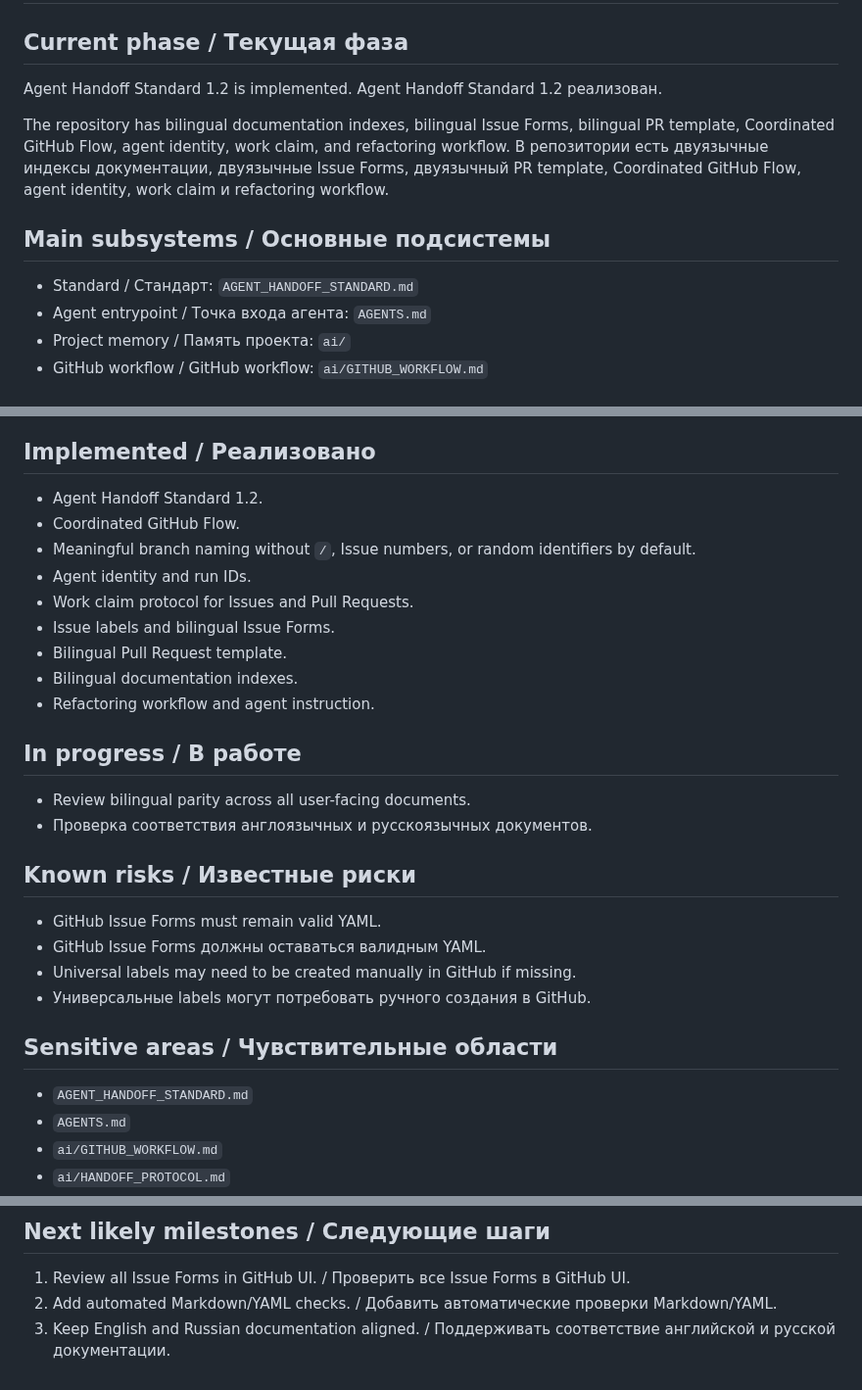
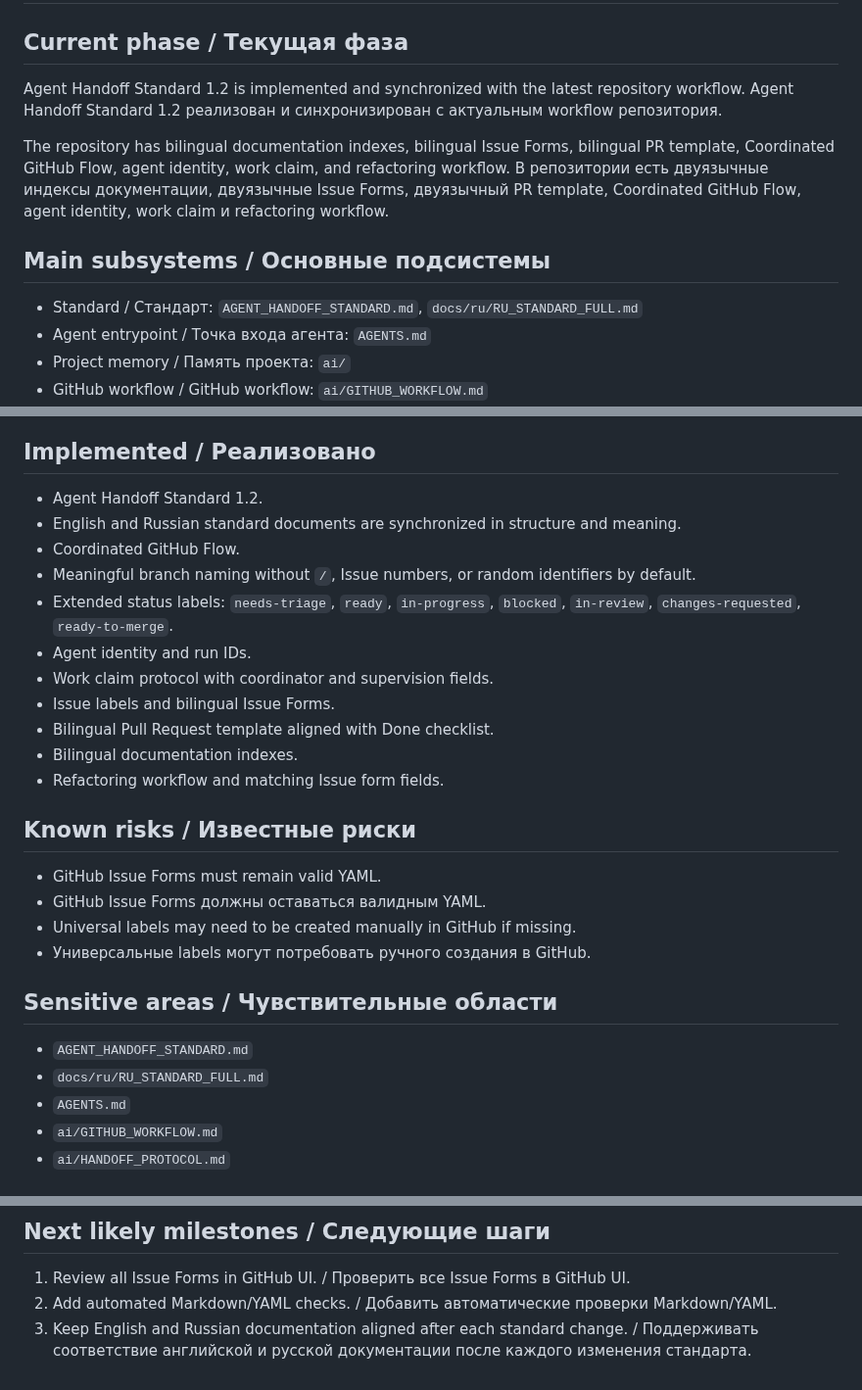
Before and after one commit to artyomboyko/Agent_Handoff, a Markdown page: ai/PROJECT_STATE.md, 3 parts joined by grey strips. Shown at 98% size. Drawn GitHub-style.

Commit message:
docs: update project state after consistency pass

```diff
--- a/ai/PROJECT_STATE.md
+++ b/ai/PROJECT_STATE.md
@@ -10,15 +10,15 @@ project: Agent_Handoff
 
 ## Current phase / Текущая фаза
 
-Agent Handoff Standard 1.2 is implemented.
-Agent Handoff Standard 1.2 реализован.
+Agent Handoff Standard 1.2 is implemented and synchronized with the latest repository workflow.
+Agent Handoff Standard 1.2 реализован и синхронизирован с актуальным workflow репозитория.
 
 The repository has bilingual documentation indexes, bilingual Issue Forms, bilingual PR template, Coordinated GitHub Flow, agent identity, work claim, and refactoring workflow.
 В репозитории есть двуязычные индексы документации, двуязычные Issue Forms, двуязычный PR template, Coordinated GitHub Flow, agent identity, work claim и refactoring workflow.
 
 ## Main subsystems / Основные подсистемы
 
-- Standard / Стандарт: `AGENT_HANDOFF_STANDARD.md`
+- Standard / Стандарт: `AGENT_HANDOFF_STANDARD.md`, `docs/ru/RU_STANDARD_FULL.md`
 - Agent entrypoint / Точка входа агента: `AGENTS.md`
 - Project memory / Память проекта: `ai/`
 - GitHub workflow / GitHub workflow: `ai/GITHUB_WORKFLOW.md`
@@ -32,19 +32,16 @@ The repository has bilingual documentation indexes, bilingual Issue Forms, bilin
 ## Implemented / Реализовано
 
 - Agent Handoff Standard 1.2.
+- English and Russian standard documents are synchronized in structure and meaning.
 - Coordinated GitHub Flow.
 - Meaningful branch naming without `/`, Issue numbers, or random identifiers by default.
+- Extended status labels: `needs-triage`, `ready`, `in-progress`, `blocked`, `in-review`, `changes-requested`, `ready-to-merge`.
 - Agent identity and run IDs.
-- Work claim protocol for Issues and Pull Requests.
+- Work claim protocol with coordinator and supervision fields.
 - Issue labels and bilingual Issue Forms.
-- Bilingual Pull Request template.
+- Bilingual Pull Request template aligned with Done checklist.
 - Bilingual documentation indexes.
-- Refactoring workflow and agent instruction.
-
-## In progress / В работе
-
-- Review bilingual parity across all user-facing documents.
-- Проверка соответствия англоязычных и русскоязычных документов.
+- Refactoring workflow and matching Issue form fields.
 
 ## Known risks / Известные риски
 
@@ -56,6 +53,7 @@ The repository has bilingual documentation indexes, bilingual Issue Forms, bilin
 ## Sensitive areas / Чувствительные области
 
 - `AGENT_HANDOFF_STANDARD.md`
+- `docs/ru/RU_STANDARD_FULL.md`
 - `AGENTS.md`
 - `ai/GITHUB_WORKFLOW.md`
 - `ai/HANDOFF_PROTOCOL.md`
@@ -69,4 +67,4 @@ The repository has bilingual documentation indexes, bilingual Issue Forms, bilin
 
 1. Review all Issue Forms in GitHub UI. / Проверить все Issue Forms в GitHub UI.
 2. Add automated Markdown/YAML checks. / Добавить автоматические проверки Markdown/YAML.
-3. Keep English and Russian documentation aligned. / Поддерживать соответствие английской и русской документации.
+3. Keep English and Russian documentation aligned after each standard change. / Поддерживать соответствие английской и русской документации после каждого изменения стандарта.
```
